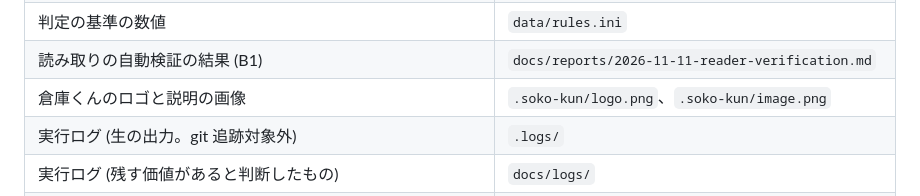
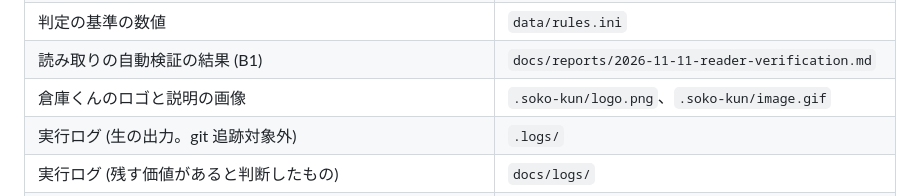
Before and after one commit to AllegroMoltoV/obs-shindan-chan-plugin, a Markdown page: docs/INDEX.md, the part around the change. Drawn GitHub-style.

```diff
--- a/docs/INDEX.md
+++ b/docs/INDEX.md
@@ -14,7 +14,7 @@ context compaction で文脈が失われた場合は、この索引から必要
 | フェーズ B で導入する ZIP (git 追跡対象外) | `.appendix/20261111/` |
 | 判定の基準の数値 | `data/rules.ini` |
 | 読み取りの自動検証の結果 (B1) | `docs/reports/2026-11-11-reader-verification.md` |
-| 倉庫くんのロゴと説明の画像 | `.soko-kun/logo.png`、`.soko-kun/image.png` |
+| 倉庫くんのロゴと説明の画像 | `.soko-kun/logo.png`、`.soko-kun/image.gif` |
 | 実行ログ (生の出力。git 追跡対象外) | `.logs/` |
 | 実行ログ (残す価値があると判断したもの) | `docs/logs/` |
 | 計画と決定事項 (Beads 使用時の正本) | `bd show <親課題>` |
```
Also changed, not shown: README.md (+3 -3 lines), .soko-kun/image.gif (added), .soko-kun/image.png (deleted), docs/images/dock.gif (added), docs/images/dock.png (deleted).
